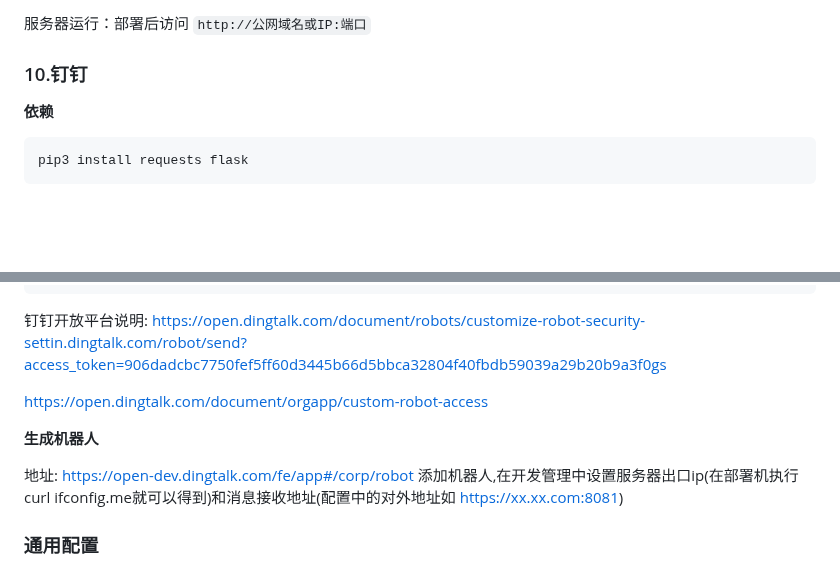
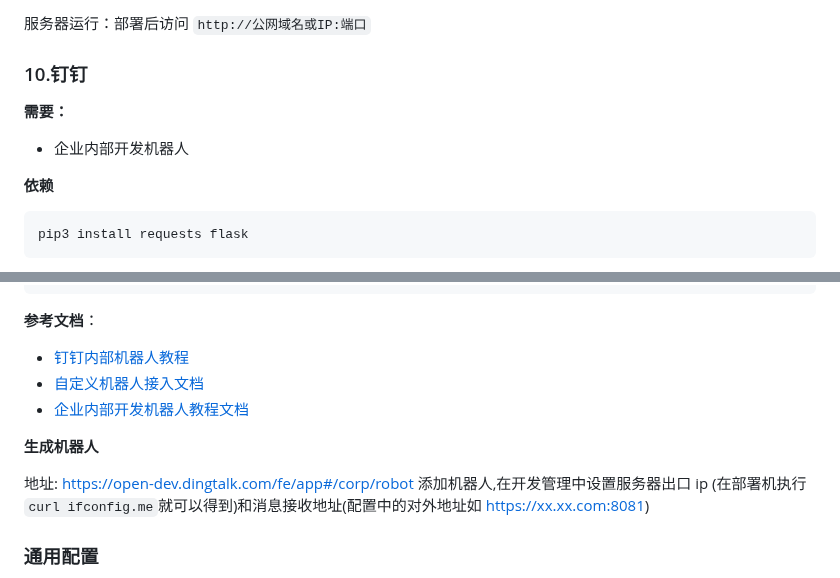
Before and after one commit to zhayujie/bot-on-anything, a Markdown page: README.md, 2 parts joined by grey strips. Rendered like a GitHub page; blank space fills up the shorter version.

Commit message:
docs: 完善钉钉文档说明

````diff
--- a/README.md
+++ b/README.md
@@ -494,6 +494,10 @@ pip3 install PyJWT flask
 
 ### 10.钉钉
 
+**需要：**
+
+- 企业内部开发机器人
+
 **依赖**
 
 ```bash
@@ -513,14 +517,16 @@ pip3 install requests flask
     }
   }
 ```
-钉钉开放平台说明: https://open.dingtalk.com/document/robots/customize-robot-security-settin.dingtalk.com/robot/send?access_token=906dadcbc7750fef5ff60d3445b66d5bbca32804f40fbdb59039a29b20b9a3f0gs
+**参考文档**：
 
-https://open.dingtalk.com/document/orgapp/custom-robot-access
+- [钉钉内部机器人教程](https://open.dingtalk.com/document/tutorial/create-a-robot#title-ufs-4gh-poh)
+- [自定义机器人接入文档](https://open.dingtalk.com/document/tutorial/create-a-robot#title-ufs-4gh-poh)
+- [企业内部开发机器人教程文档](https://open.dingtalk.com/document/robots/enterprise-created-chatbot)
 
 **生成机器人**
 
 地址: https://open-dev.dingtalk.com/fe/app#/corp/robot
-添加机器人,在开发管理中设置服务器出口ip(在部署机执行curl ifconfig.me就可以得到)和消息接收地址(配置中的对外地址如 https://xx.xx.com:8081)
+添加机器人,在开发管理中设置服务器出口 ip (在部署机执行`curl ifconfig.me`就可以得到)和消息接收地址(配置中的对外地址如 https://xx.xx.com:8081)
 
 ### 通用配置
 
````
Also changed, not shown: other parts of README.md (+1 -1 lines).
